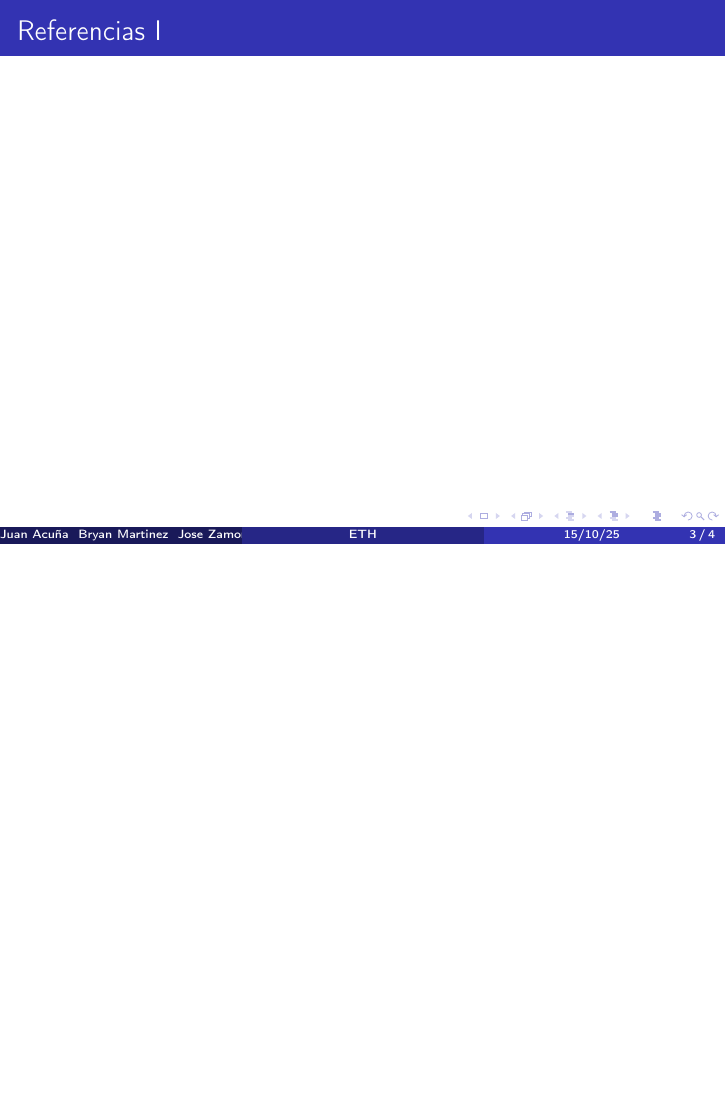
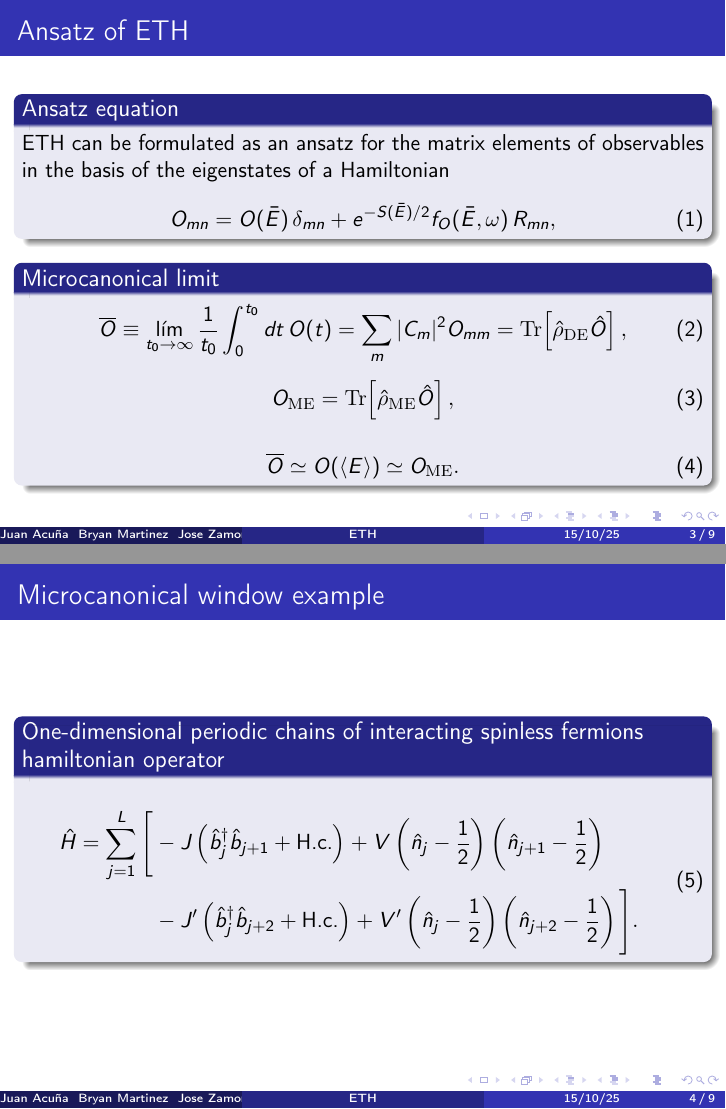
Before and after one commit to PhysicistCAT/Quantum_mechanics2, LaTeX slides (article/main.tex, which reads article/sections/ETH.tex): page 3 of 4 before the commit and pages 3 and 4 of 9 after it, the two joined at a grey line, the shorter picture padded with empty space. Compiled offline with pdfLaTeX.

Commit message:
Adding ETH.tex

```diff
--- a/article/sections/ETH.tex
+++ b/article/sections/ETH.tex
@@ -1,2 +1,71 @@
 %Estudiar con cuidado. Aquí va el corazón: enunciar ETH (diagonal/off-diagonal), suavidad en energía, implicaciones para observables locales.
 %1 slide con la fórmula ETH y un diagrama explicando “ventana microcanónica”.
+
+\begin{frame}
+\frametitle{Ansatz of ETH}
+
+\begin{block}{Ansatz equation}
+ETH can be formulated as an ansatz for the matrix elements of observables in the basis
+of the eigenstates of a Hamiltonian
+\begin{equation}
+O_{mn} = O(\bar{E})\,\delta_{mn} + e^{-S(\bar{E})/2} f_{O}(\bar{E}, \omega)\, R_{mn},
+\end{equation}
+
+\end{block}
+
+\begin{block}{Microcanonical limit}
+\begin{equation}
+\overline{O} \equiv \lim_{t_0 \to \infty} \frac{1}{t_0} \int_{0}^{t_0} dt\, O(t)
+= \sum_m |C_m|^2 O_{mm} = \mathrm{Tr}\!\left[\hat{\rho}_{\mathrm{DE}} \hat{O}\right],
+\end{equation}
+
+\begin{equation}
+O_{\mathrm{ME}} = \mathrm{Tr}\!\left[\hat{\rho}_{\mathrm{ME}} \hat{O}\right],
+\end{equation}
+
+\begin{equation}
+\overline{O} \simeq O(\langle E \rangle) \simeq O_{\mathrm{ME}}.
+\end{equation}
+
+\end{block}
+\end{frame}
+
+\begin{frame}{Microcanonical window example}
+\begin{block}{One-dimensional periodic chains of interacting spinless fermions hamiltonian operator}
+\begin{equation}
+\begin{split}
+\hat{H} = \sum_{j=1}^{L} \Bigg[
+    &-J \left( \hat{b}_j^{\dagger} \hat{b}_{j+1} + \text{H.c.} \right)
+    + V \left( \hat{n}_j - \frac{1}{2} \right)
+      \left( \hat{n}_{j+1} - \frac{1}{2} \right) \\
+    &- J' \left( \hat{b}_j^{\dagger} \hat{b}_{j+2} + \text{H.c.} \right)
+    + V' \left( \hat{n}_j - \frac{1}{2} \right)
+      \left( \hat{n}_{j+2} - \frac{1}{2} \right)
+\Bigg].
+\end{split}
+\end{equation}
+\end{block}
+\end{frame}
+
+\begin{frame}{Microcanonical window example}
+\begin{block}{Zero momentum mode occupation operator}
+\begin{equation}
+\hat{m}(k) = \frac{1}{L} \sum_{i,j} e^{ik(i-j)} \hat{b}_i^{\dagger} \hat{b}_j .
+\end{equation}
+\end{block}
+
+\begin{block}{Kinetic energy per site operator}
+\begin{equation}
+\begin{split}
+\hat{K} = \frac{1}{L} \sum_{j=1}^{L} \Big[
+    -J \left( \hat{b}_j^{\dagger} \hat{b}_{j+1} + \text{H.c.} \right)
+    - J' \left( \hat{b}_j^{\dagger} \hat{b}_{j+2} + \text{H.c.} \right)
+\Big].
+\end{split}
+\end{equation}
+\end{block}
+
+\end{frame}
+
+
+\begin{frame}{Microcanonical window example and diagonal elements}
```
Also changed, not shown: article/sections/ETH.tex (15 more changed lines).
